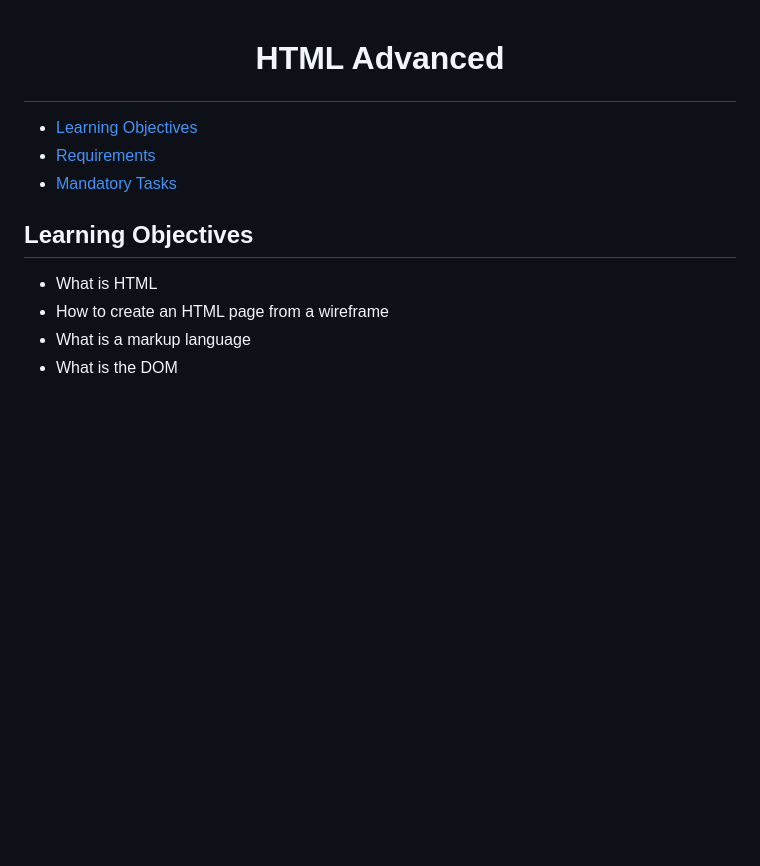
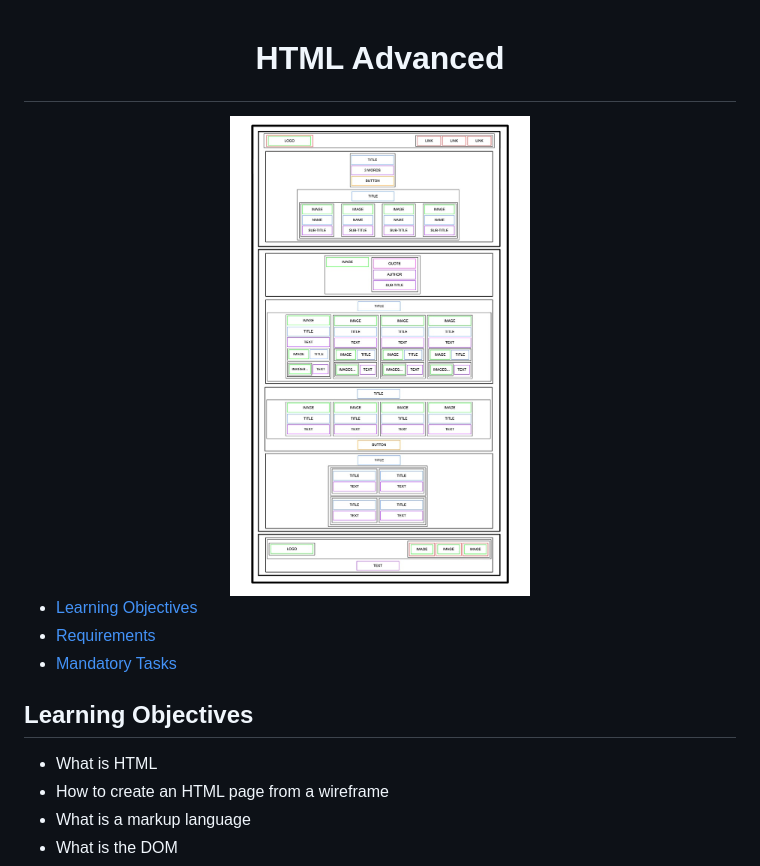
Before and after one commit to Julieed-971/holbertonschool-web-development, a Markdown page: html_advanced/README.md, the part around the change printed below. Rendered like a GitHub page; pictures changed too: images/cover.jpg; blank space fills up the shorter version.

Commit message:
Changed cover image and made details open by default

```diff
--- a/html_advanced/README.md
+++ b/html_advanced/README.md
@@ -1,10 +1,10 @@
 # <p align="center">HTML Advanced</p>
 
-<!-- <div align="center">
+<div align="center">
 <a href="../images/cover.jpg">
-<img src="../images/cover.jpg" width="350px">
+<img src="../images/cover.jpg" width="300px">
 </a>
-</div> -->
+</div>
 
 - [Learning Objectives](#Learning_Objectives)
 - [Requirements](#Requirements)
```
Also changed, not shown: other parts of html_advanced/README.md (+8 -8 lines).
